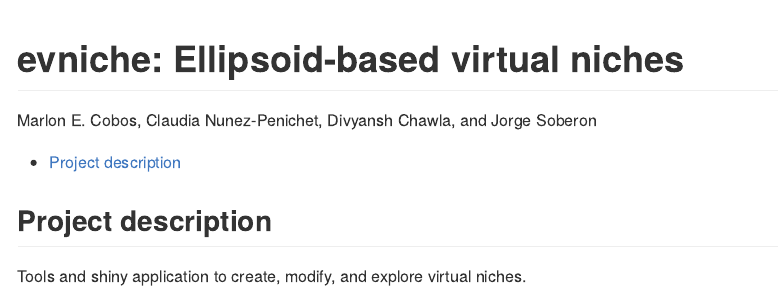
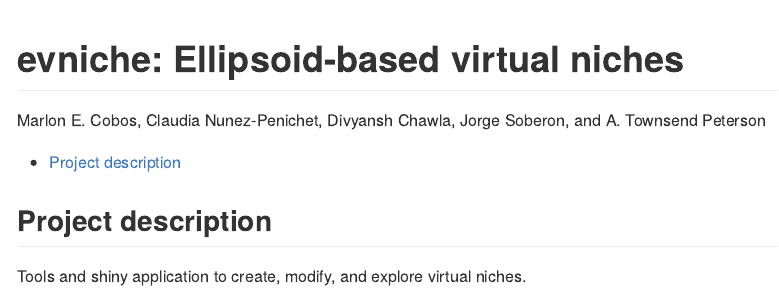
Before and after one commit to marlonecobos/evniche, an R Markdown document (README.Rmd): the page in a window 1100 px wide, from its top. Rendered offline with R 4.5, knitr and Pandoc, with nearby package versions.

Commit message:
V 0.0.1 authors

```diff
--- a/README.Rmd
+++ b/README.Rmd
@@ -1,6 +1,6 @@
 ---
 title: "evniche: Ellipsoid-based virtual niches"
-author: "Marlon E. Cobos, Claudia Nunez-Penichet, Divyansh Chawla, and Jorge Soberon"
+author: "Marlon E. Cobos, Claudia Nunez-Penichet, Divyansh Chawla, Jorge Soberon, and A. Townsend Peterson"
 output:
   github_document:
     toc: yes
```
